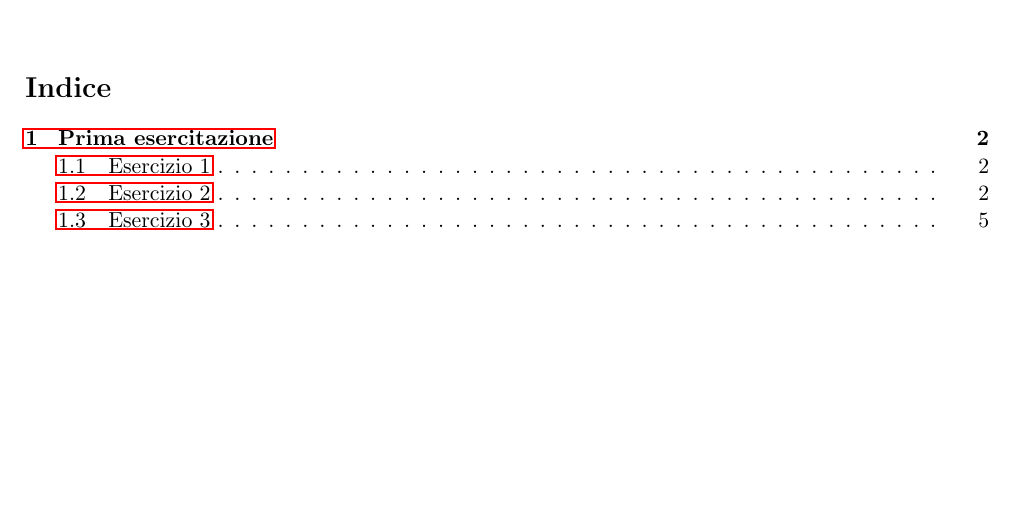
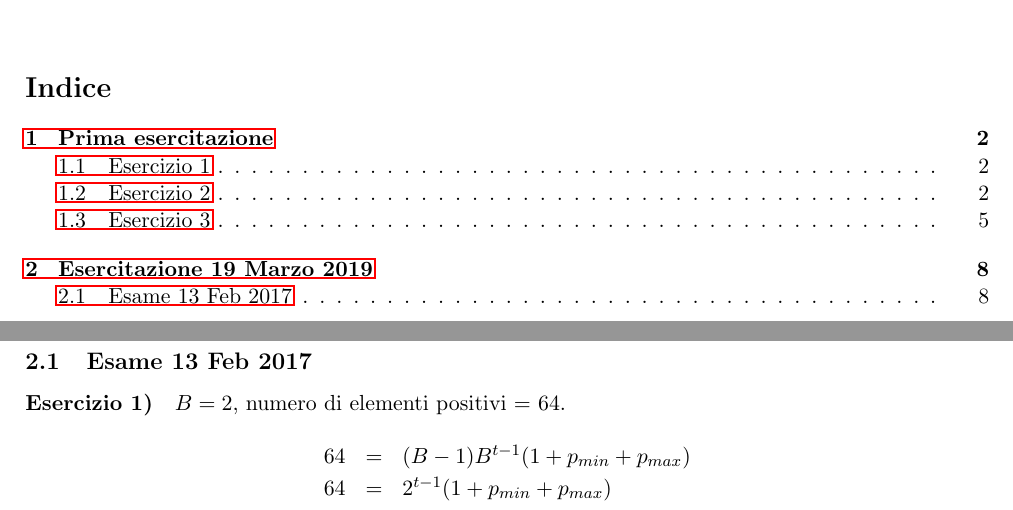
Before and after one commit to laravignotto/calcolo_scientifico, a LaTeX document (cs.tex, which reads esercitazioni.tex): part of page 1 of 7 before the commit and two parts of pages 1 and 8 of 8 after it, the two joined at a grey line, cut so that both start at the same text, the shorter picture padded with empty space. Compiled offline with pdfLaTeX.

Commit message:
Aggiunto inizio esercitazioni 2019

```diff
--- /dev/null
+++ b/esercitazioni.tex
@@ -0,0 +1,13 @@
+\section{Esercitazione 19 Marzo 2019}
+
+\subsection{Esame 13 Feb 2017}
+
+\paragraph{Esercizio 1)} $B=2$, numero di elementi positivi = 64.
+\[
+\renewcommand{\arraystretch}{1.2}
+\begin{array}{rcl}
+    64 & = & (B-1)B^{t-1} (1 + p_{min} + p_{max})\\
+    64 & = & 2^{t-1} (1 + p_{min} + p_{max})\\
+
+\end{array}
+\]
```
Also changed, not shown: cs.tex (+2 -0 lines), cs.pdf (added).
